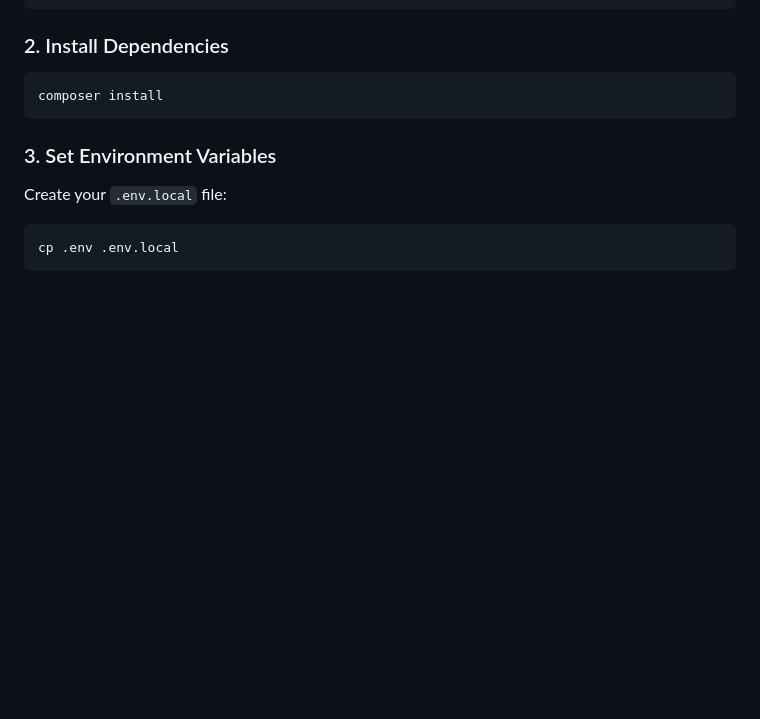
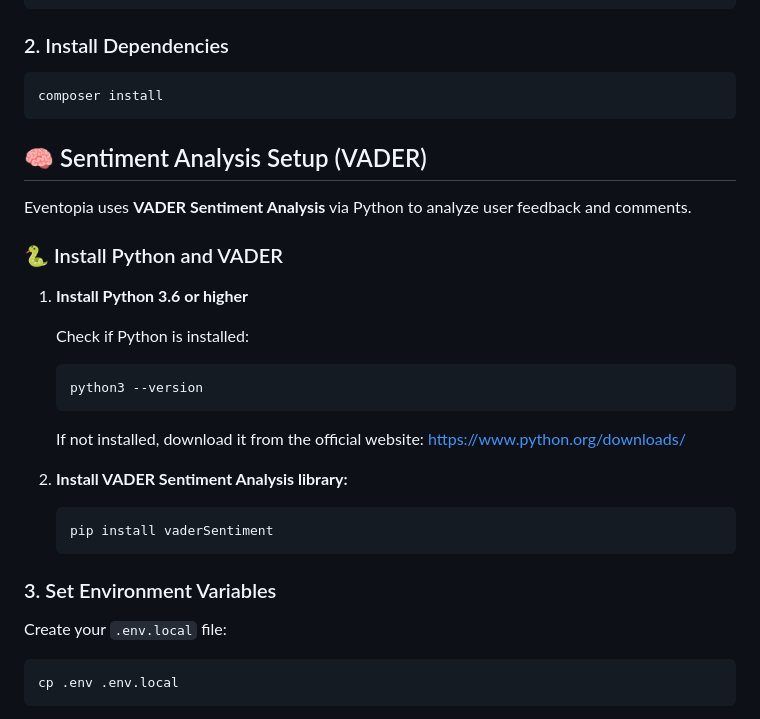
Before and after one commit to kthiriMohamedyoussef/PI-Project-Symfony, a Markdown page: README.md, the part around the change. Drawn GitHub-style; blank space fills up the shorter version.

````diff
--- a/README.md
+++ b/README.md
@@ -75,6 +75,24 @@ cd eventopia
 ```bash
 composer install
 ```
+## 🧠 Sentiment Analysis Setup (VADER)
+
+Eventopia uses **VADER Sentiment Analysis** via Python to analyze user feedback and comments.
+
+### 🐍 Install Python and VADER
+
+1. **Install Python 3.6 or higher**
+
+   Check if Python is installed:
+
+   ```bash
+   python3 --version
+    ```
+   If not installed, download it from the official website: https://www.python.org/downloads/
+2. **Install VADER Sentiment Analysis library:**
+   ```bash
+   pip install vaderSentiment
+    ```
 
 ### 3. Set Environment Variables
 
````
